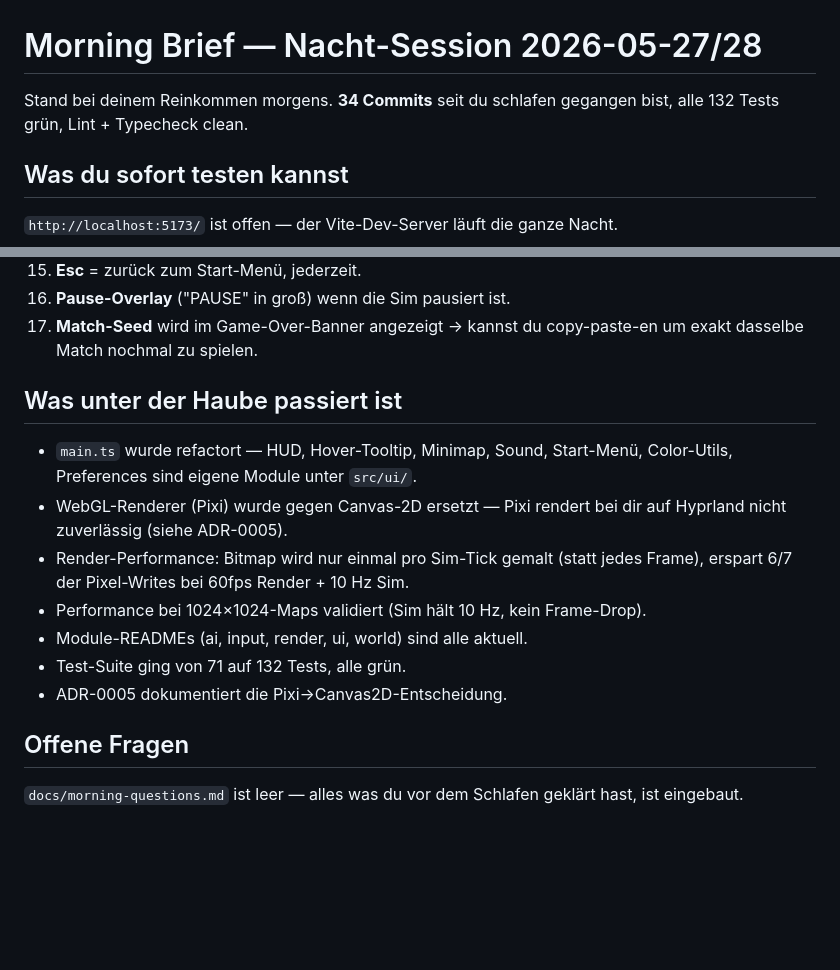
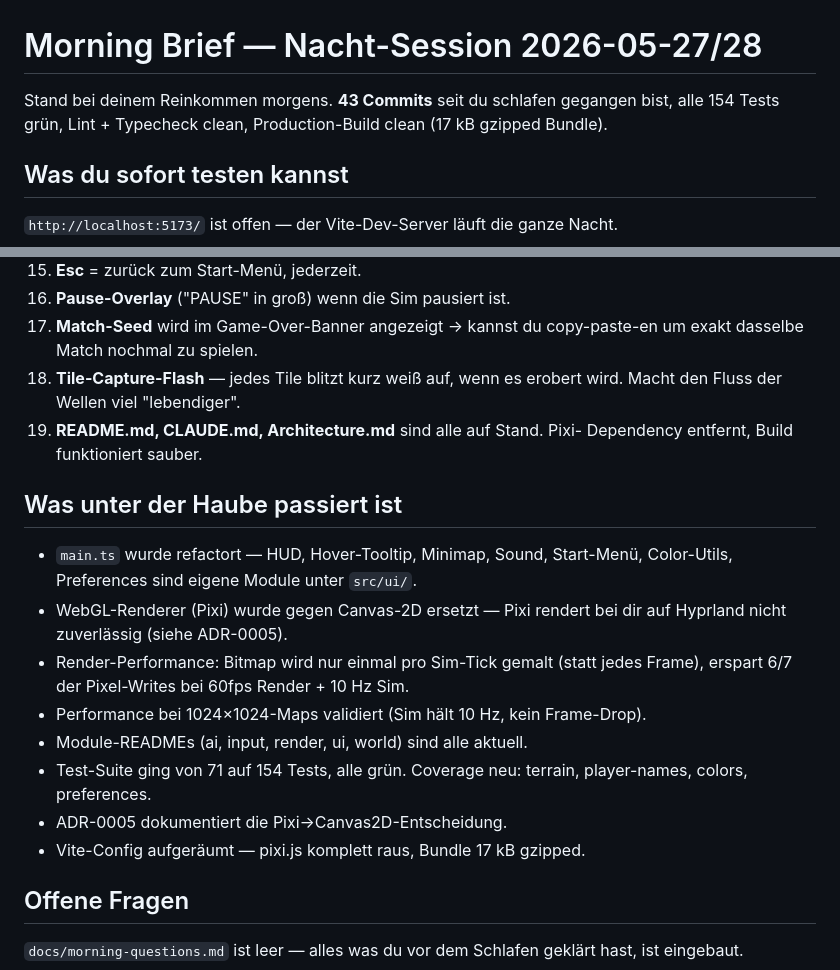
Before and after one commit to JonathanDrr8/territorial-loop, a Markdown page: docs/morning-brief.md, 2 parts joined by grey strips. GitHub-like rendering; blank space fills up the shorter version.

Commit message:
docs: refresh morning brief — 43 commits, 154 tests

```diff
--- a/docs/morning-brief.md
+++ b/docs/morning-brief.md
@@ -1,7 +1,8 @@
 # Morning Brief — Nacht-Session 2026-05-27/28
 
-Stand bei deinem Reinkommen morgens. **34 Commits** seit du schlafen gegangen
-bist, alle 132 Tests grün, Lint + Typecheck clean.
+Stand bei deinem Reinkommen morgens. **43 Commits** seit du schlafen gegangen
+bist, alle 154 Tests grün, Lint + Typecheck clean, Production-Build clean
+(17 kB gzipped Bundle).
 
 ## Was du sofort testen kannst
 
@@ -41,6 +42,10 @@ Das **Start-Menü** ist neu und merkt sich die Einstellungen zwischen Sessions
 16. **Pause-Overlay** ("PAUSE" in groß) wenn die Sim pausiert ist.
 17. **Match-Seed** wird im Game-Over-Banner angezeigt → kannst du copy-paste-en
     um exakt dasselbe Match nochmal zu spielen.
+18. **Tile-Capture-Flash** — jedes Tile blitzt kurz weiß auf, wenn es erobert
+    wird. Macht den Fluss der Wellen viel "lebendiger".
+19. **README.md, CLAUDE.md, Architecture.md** sind alle auf Stand. Pixi-
+    Dependency entfernt, Build funktioniert sauber.
 
 ## Was unter der Haube passiert ist
 
@@ -52,8 +57,10 @@ Das **Start-Menü** ist neu und merkt sich die Einstellungen zwischen Sessions
   Frame), erspart 6/7 der Pixel-Writes bei 60fps Render + 10 Hz Sim.
 - Performance bei 1024×1024-Maps validiert (Sim hält 10 Hz, kein Frame-Drop).
 - Module-READMEs (ai, input, render, ui, world) sind alle aktuell.
-- Test-Suite ging von 71 auf 132 Tests, alle grün.
+- Test-Suite ging von 71 auf 154 Tests, alle grün. Coverage neu: terrain,
+  player-names, colors, preferences.
 - ADR-0005 dokumentiert die Pixi→Canvas2D-Entscheidung.
+- Vite-Config aufgeräumt — pixi.js komplett raus, Bundle 17 kB gzipped.
 
 ## Offene Fragen
 
```
